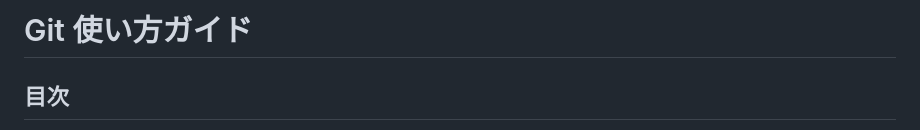
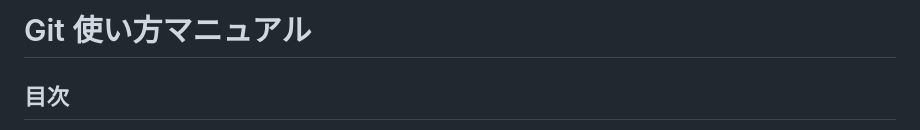
Before and after one commit to horihorihoriho/codextest, a Markdown page: TEST_GIT.md, the part around the change. GitHub-like rendering.

Commit message:
docs: rename git guide

```diff
--- a/TEST_GIT.md
+++ b/TEST_GIT.md
@@ -1,4 +1,4 @@
-# Git 使い方ガイド
+# Git 使い方マニュアル
 
 ## 目次
 1. [Gitの基本概念](#gitの基本概念)
```
